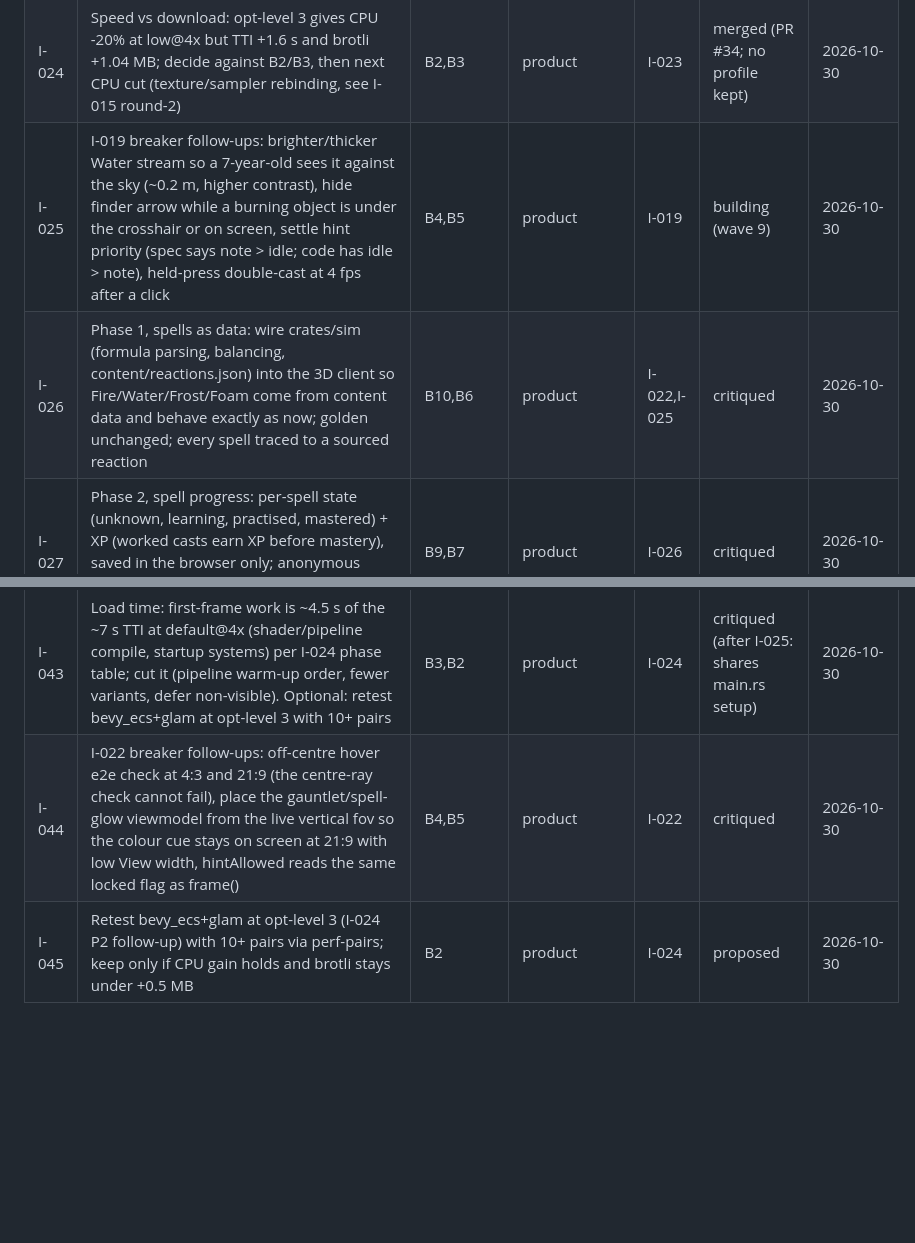
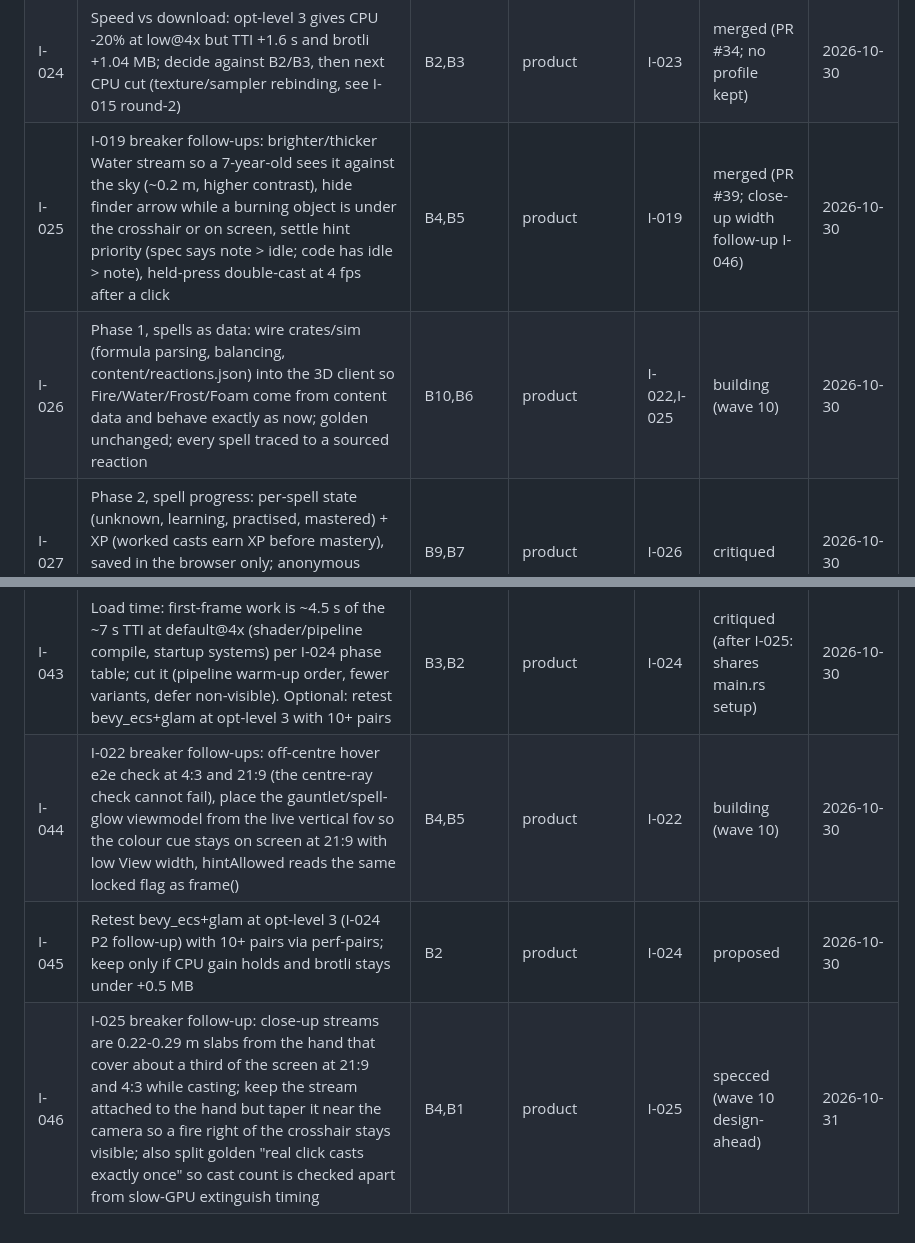
Before and after one commit to paawandesai/realgame, a Markdown page: docs/loop/backlog.md, 2 parts joined by grey strips. Rendered like a GitHub page; blank space fills up the shorter version.

Commit message:
Loop state: wave 10 (I-025 merged, I-026/I-044 building, I-046 filed)
Loop-Session: wave-10
Co-Authored-By: Claude Opus 5.5 <noreply@anthropic.com>
Claude-Session: https://claude.ai/code/session_01LpBky4ce2RoSR6fXKw3uvv

```diff
--- a/docs/loop/backlog.md
+++ b/docs/loop/backlog.md
@@ -27,8 +27,8 @@ Ordered: top is next. One line per item.
 | I-022 | Wave-5 follow-ups: Hints toggle gates onboarding hints, tap cone with Aim help off, FOV exact at non-16:9, daily id fixed per session, picker before pointer lock, inert stage while picker open | B4,B7 | product | I-005,I-007 | merged (PR #36) | 2026-10-30 |
 | I-023 | Game clock keeps up on slow machines (dt clamp 0.25 + substeps, gameTime/dt), golden clock checks, perf tool hardening, no FXAA under ?low: I-015 minus step B1 | B1,B2,B3 | product | — | merged (PR #27) | 2026-10-30 |
 | I-024 | Speed vs download: opt-level 3 gives CPU -20% at low@4x but TTI +1.6 s and brotli +1.04 MB; decide against B2/B3, then next CPU cut (texture/sampler rebinding, see I-015 round-2) | B2,B3 | product | I-023 | merged (PR #34; no profile kept) | 2026-10-30 |
-| I-025 | I-019 breaker follow-ups: brighter/thicker Water stream so a 7-year-old sees it against the sky (~0.2 m, higher contrast), hide finder arrow while a burning object is under the crosshair or on screen, settle hint priority (spec says note > idle; code has idle > note), held-press double-cast at 4 fps after a click | B4,B5 | product | I-019 | building (wave 9) | 2026-10-30 |
-| I-026 | Phase 1, spells as data: wire crates/sim (formula parsing, balancing, content/reactions.json) into the 3D client so Fire/Water/Frost/Foam come from content data and behave exactly as now; golden unchanged; every spell traced to a sourced reaction | B10,B6 | product | I-022,I-025 | critiqued | 2026-10-30 |
+| I-025 | I-019 breaker follow-ups: brighter/thicker Water stream so a 7-year-old sees it against the sky (~0.2 m, higher contrast), hide finder arrow while a burning object is under the crosshair or on screen, settle hint priority (spec says note > idle; code has idle > note), held-press double-cast at 4 fps after a click | B4,B5 | product | I-019 | merged (PR #39; close-up width follow-up I-046) | 2026-10-30 |
+| I-026 | Phase 1, spells as data: wire crates/sim (formula parsing, balancing, content/reactions.json) into the 3D client so Fire/Water/Frost/Foam come from content data and behave exactly as now; golden unchanged; every spell traced to a sourced reaction | B10,B6 | product | I-022,I-025 | building (wave 10) | 2026-10-30 |
 | I-027 | Phase 2, spell progress: per-spell state (unknown, learning, practised, mastered) + XP (worked casts earn XP before mastery), saved in the browser only; anonymous spell_learned / spell_mastered analytics events (no PII) | B9,B7 | product | I-026 | critiqued | 2026-10-30 |
 | I-028 | Phase 2, Formula Bench per age band (Sprout picture cards, Seedling atom tiles + balance scale, Apprentice typed formulas, Adept conditions), reusing crates/sim tiers; learning a spell moves it to Learning | B9,B4 | product | I-026 | critiqued | 2026-10-30 |
 | I-029 | Phase 2, worked cast overlay (rebuild the formula in ~3-10 s before each cast; remembers layout once Practised) and instant cast once Mastered; aiming and movement unchanged | B9,B4,B11 | product | I-027,I-028 | critiqued | 2026-10-30 |
@@ -46,5 +46,6 @@ Ordered: top is next. One line per item.
 | I-041 | "Start over on this computer": clear saved spell progress (browser storage) from settings, confirm dialog; must land before any I-028 build reaches teachers | B9,B7 | product | I-027 | proposed | 2026-10-30 |
 | I-042 | Anonymous spell_learned / spell_mastered analytics events (split from I-027); any change to collected data is human-only: ACTION for Paawan's legal review before merge | B9,B7 | infra | I-027 | critiqued (blocked-human: privacy review) | 2026-10-30 |
 | I-043 | Load time: first-frame work is ~4.5 s of the ~7 s TTI at default@4x (shader/pipeline compile, startup systems) per I-024 phase table; cut it (pipeline warm-up order, fewer variants, defer non-visible). Optional: retest bevy_ecs+glam at opt-level 3 with 10+ pairs | B3,B2 | product | I-024 | critiqued (after I-025: shares main.rs setup) | 2026-10-30 |
-| I-044 | I-022 breaker follow-ups: off-centre hover e2e check at 4:3 and 21:9 (the centre-ray check cannot fail), place the gauntlet/spell-glow viewmodel from the live vertical fov so the colour cue stays on screen at 21:9 with low View width, hintAllowed reads the same locked flag as frame() | B4,B5 | product | I-022 | critiqued | 2026-10-30 |
+| I-044 | I-022 breaker follow-ups: off-centre hover e2e check at 4:3 and 21:9 (the centre-ray check cannot fail), place the gauntlet/spell-glow viewmodel from the live vertical fov so the colour cue stays on screen at 21:9 with low View width, hintAllowed reads the same locked flag as frame() | B4,B5 | product | I-022 | building (wave 10) | 2026-10-30 |
 | I-045 | Retest bevy_ecs+glam at opt-level 3 (I-024 P2 follow-up) with 10+ pairs via perf-pairs; keep only if CPU gain holds and brotli stays under +0.5 MB | B2 | product | I-024 | proposed | 2026-10-30 |
+| I-046 | I-025 breaker follow-up: close-up streams are 0.22-0.29 m slabs from the hand that cover about a third of the screen at 21:9 and 4:3 while casting; keep the stream attached to the hand but taper it near the camera so a fire right of the crosshair stays visible; also split golden "real click casts exactly once" so cast count is checked apart from slow-GPU extinguish timing | B4,B1 | product | I-025 | specced (wave 10 design-ahead) | 2026-10-31 |
```
Also changed, not shown: docs/loop/log.md (+1 -0 lines).
